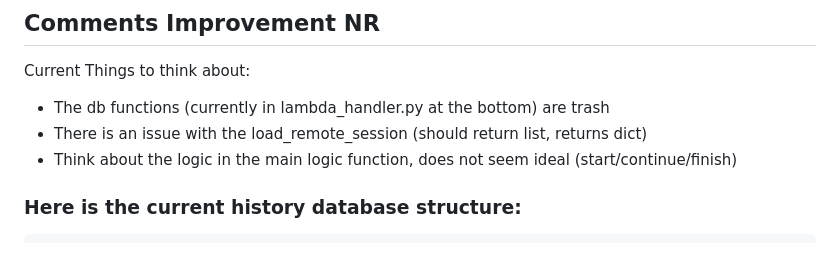
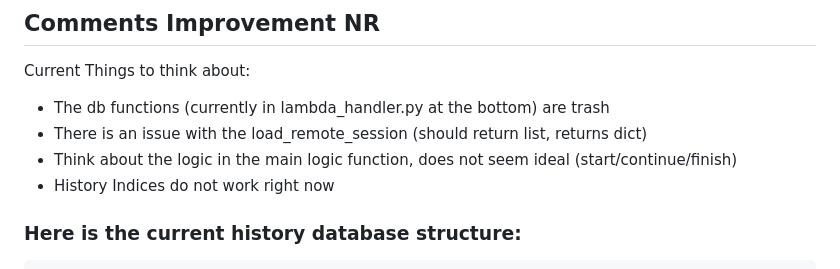
Before and after one commit to NicolasRoever/mi_interviews_savings, a Markdown page: README.md, the part around the change. Rendered like a GitHub page.

Commit message:
Working version, but history indices still faulty.

```diff
--- a/README.md
+++ b/README.md
@@ -20,6 +20,7 @@ Current Things to think about:
 - The db functions (currently in lambda_handler.py at the bottom) are trash
 - There is an issue with the load_remote_session (should return list, returns dict)
 - Think about the logic in the main logic function, does not seem ideal (start/continue/finish)
+- History Indices do not work right now
 
 
 ### Here is the current history database structure:
```
